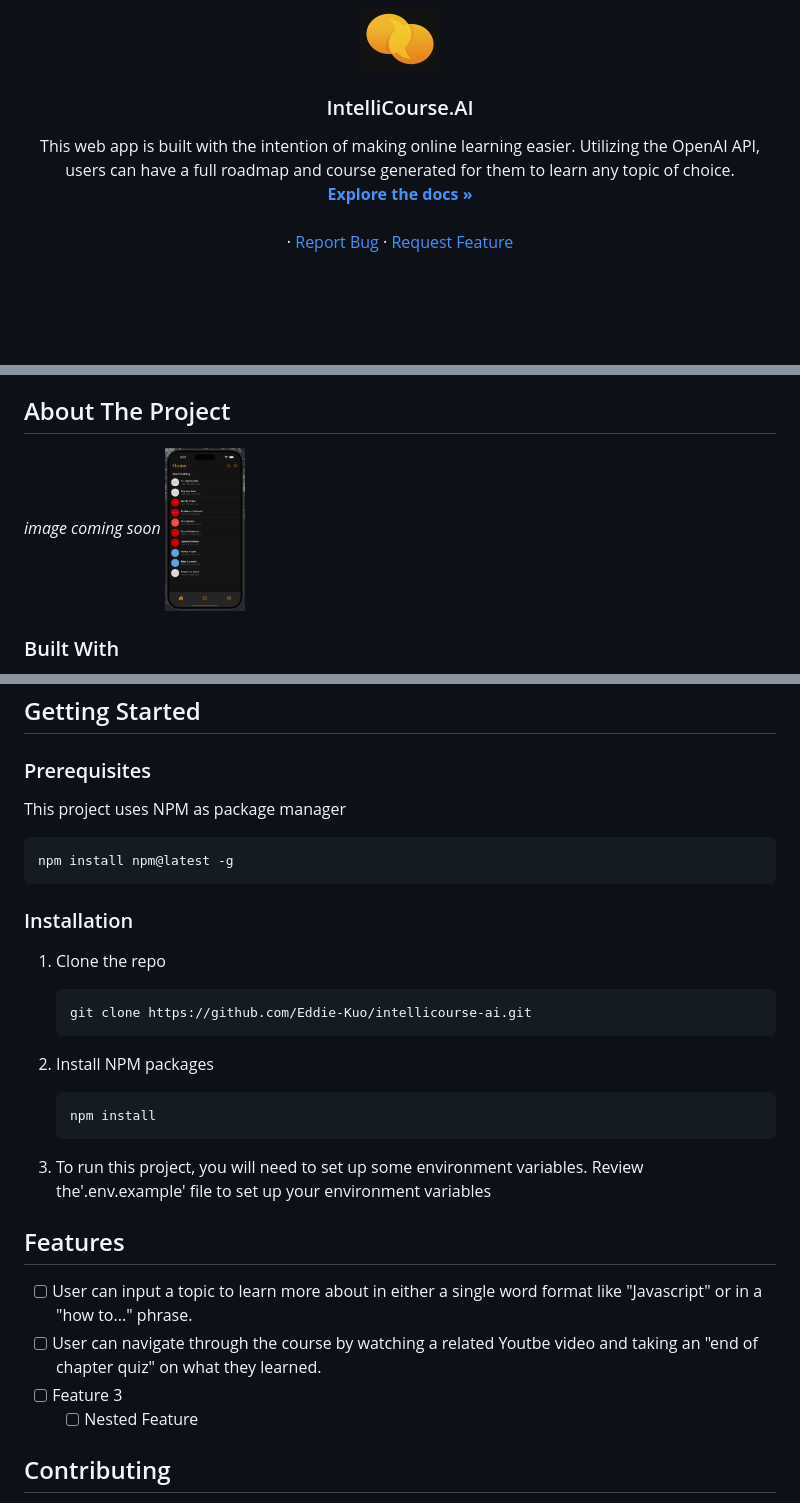
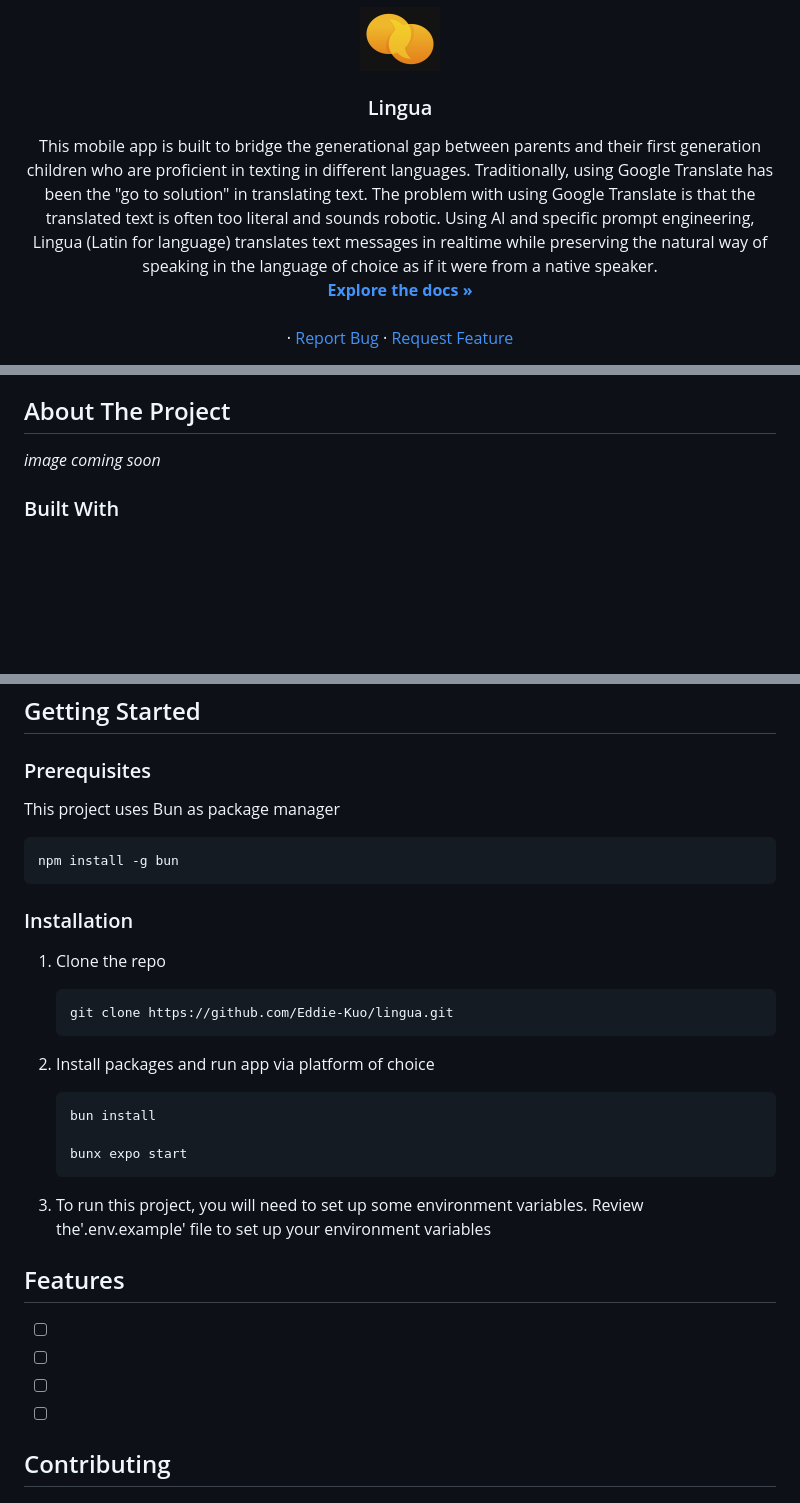
Before and after one commit to Eddie-Kuo/lingua, a Markdown page: README.md, 3 parts joined by grey strips. GitHub-like rendering; blank space fills up the shorter version.

````diff
--- a/README.md
+++ b/README.md
@@ -7,10 +7,10 @@
     <img src="assets/images/icon.png" alt="Logo" width="80" height="80">
   </a>
 
-<h3 align="center">IntelliCourse.AI</h3>
+<h3 align="center">Lingua</h3>
 
   <p align="center">
-    This web app is built with the intention of making online learning easier. Utilizing the OpenAI API, users can have a full roadmap and course generated for them to learn any topic of choice.
+    This mobile app is built to bridge the generational gap between parents and their first generation children who are proficient in texting in different languages. Traditionally, using Google Translate has been the "go to solution" in translating text. The problem with using Google Translate is that the translated text is often too literal and sounds robotic. Using AI and specific prompt engineering, Lingua (Latin for language) translates text messages in realtime while preserving the natural way of speaking in the language of choice as if it were from a native speaker.
     <br />
     <a href="https://github.com/Eddie-Kuo/lingua"><strong>Explore the docs »</strong></a>
     <br />
@@ -52,8 +52,6 @@
 ## About The Project
 
 _image coming soon_
-<img src="assets/images/home-screen.png" alt="preview" width="80" height="80">
-
 
 ### Built With
 
@@ -74,10 +72,10 @@ _image coming soon_
 
 ### Prerequisites
 
-This project uses NPM as package manager
+This project uses Bun as package manager
 
 ```sh
-npm install npm@latest -g
+npm install -g bun
 ```
 
 ### Installation
@@ -85,13 +83,15 @@ npm install npm@latest -g
 1. Clone the repo
 
    ```sh
-   git clone https://github.com/Eddie-Kuo/intellicourse-ai.git
+   git clone https://github.com/Eddie-Kuo/lingua.git
    ```
 
-2. Install NPM packages
+2. Install packages and run app via platform of choice
 
    ```sh
-   npm install
+   bun install
+
+   bunx expo start
    ```
 
 3. To run this project, you will need to set up some environment variables. Review the'.env.example' file to set up your environment variables
@@ -100,10 +100,10 @@ npm install npm@latest -g
 
 ## Features
 
-- [ ] User can input a topic to learn more about in either a single word format like "Javascript" or in a "how to..." phrase.
-- [ ] User can navigate through the course by watching a related Youtbe video and taking an "end of chapter quiz" on what they learned.
-- [ ] Feature 3
-  - [ ] Nested Feature
+- [ ]
+- [ ]
+- [ ]
+- [ ]
 
 <!-- CONTRIBUTING -->
 
````
Also changed, not shown: other parts of README.md (+2 -2 lines).
